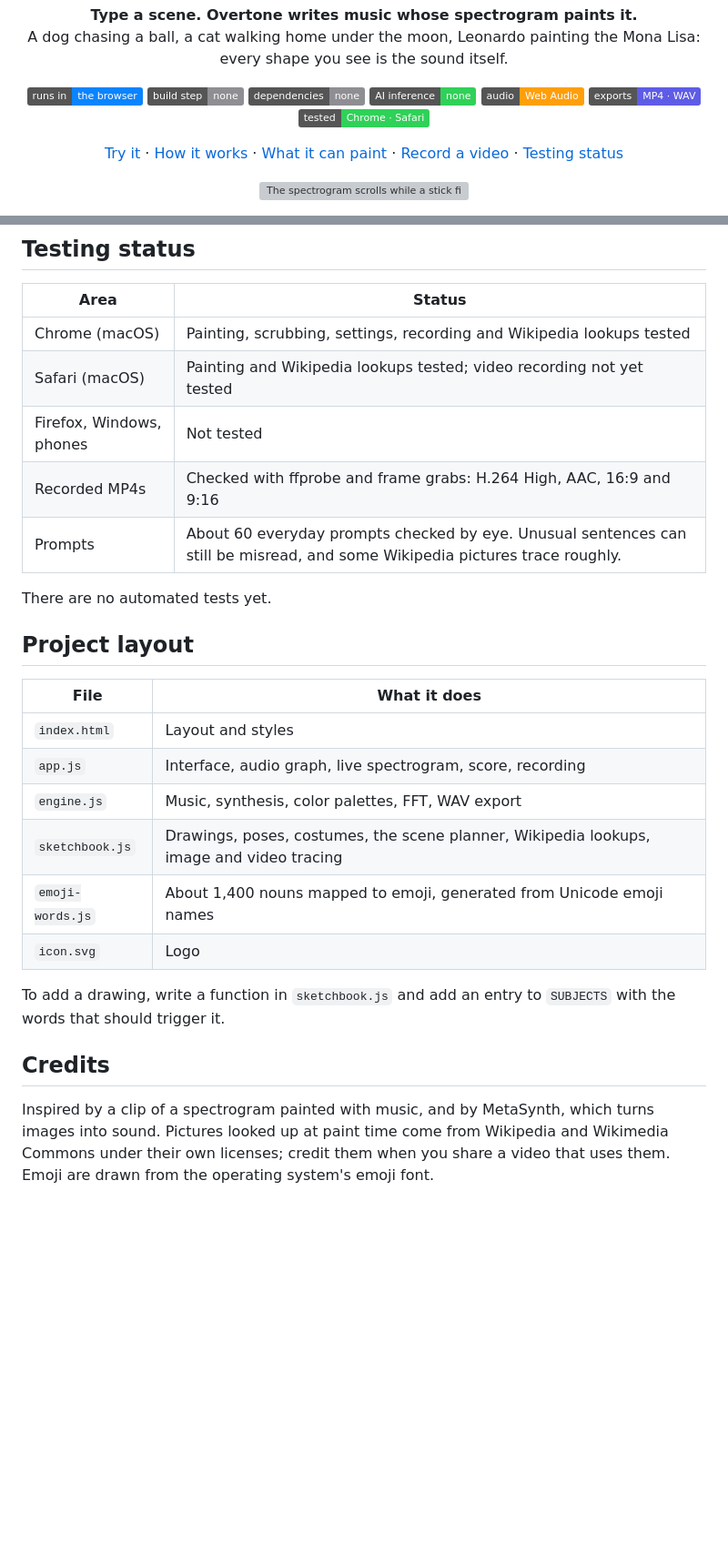
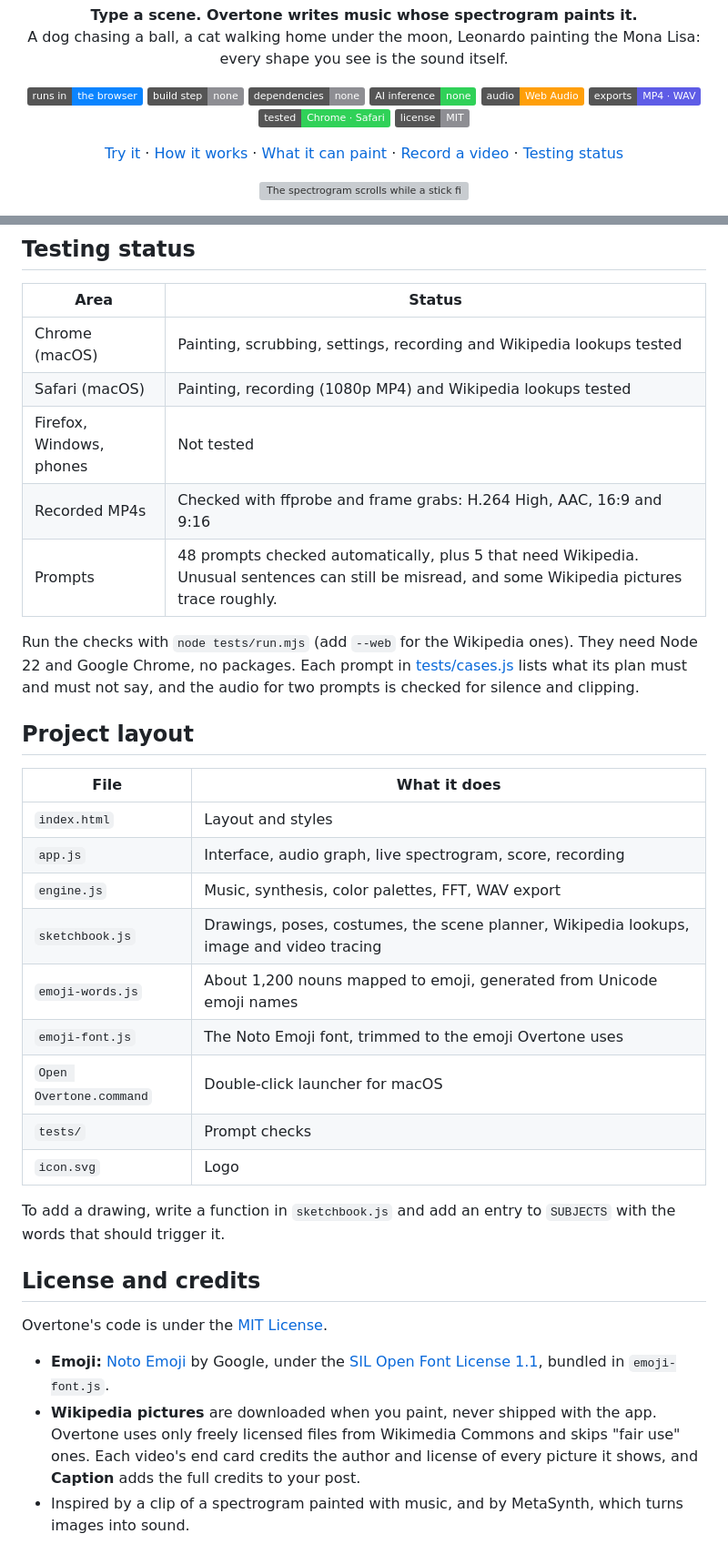
Before and after one commit to chrissotraidis/overtone, a Markdown page: README.md, 2 parts joined by grey strips. Shown at 91% size. Rendered like a GitHub page; badges without logos; blank space fills up the shorter version; grey boxes are pictures that could not be loaded.

```diff
--- a/README.md
+++ b/README.md
@@ -17,6 +17,7 @@
   <img alt="Web Audio" src="https://img.shields.io/badge/audio-Web%20Audio-FF9F0A">
   <img alt="Exports MP4 and WAV" src="https://img.shields.io/badge/exports-MP4%20%C2%B7%20WAV-5E5CE6">
   <img alt="Chrome and Safari tested" src="https://img.shields.io/badge/tested-Chrome%20%C2%B7%20Safari-30D158">
+  <a href="LICENSE"><img alt="MIT license" src="https://img.shields.io/badge/license-MIT-8E8E93"></a>
 </p>
 
 <p align="center">
@@ -106,12 +109,12 @@ Everything runs on your computer. Images and videos you load never leave it. Whe
 | Area | Status |
 |---|---|
 | Chrome (macOS) | Painting, scrubbing, settings, recording and Wikipedia lookups tested |
-| Safari (macOS) | Painting and Wikipedia lookups tested; video recording not yet tested |
+| Safari (macOS) | Painting, recording (1080p MP4) and Wikipedia lookups tested |
 | Firefox, Windows, phones | Not tested |
 | Recorded MP4s | Checked with ffprobe and frame grabs: H.264 High, AAC, 16:9 and 9:16 |
-| Prompts | About 60 everyday prompts checked by eye. Unusual sentences can still be misread, and some Wikipedia pictures trace roughly. |
+| Prompts | 48 prompts checked automatically, plus 5 that need Wikipedia. Unusual sentences can still be misread, and some Wikipedia pictures trace roughly. |
 
-There are no automated tests yet.
+Run the checks with `node tests/run.mjs` (add `--web` for the Wikipedia ones). They need Node 22 and Google Chrome, no packages. Each prompt in [tests/cases.js](tests/cases.js) lists what its plan must and must not say, and the audio for two prompts is checked for silence and clipping.
 
 ## Project layout
 
@@ -121,11 +124,18 @@ There are no automated tests yet.
 | `app.js` | Interface, audio graph, live spectrogram, score, recording |
 | `engine.js` | Music, synthesis, color palettes, FFT, WAV export |
 | `sketchbook.js` | Drawings, poses, costumes, the scene planner, Wikipedia lookups, image and video tracing |
-| `emoji-words.js` | About 1,400 nouns mapped to emoji, generated from Unicode emoji names |
+| `emoji-words.js` | About 1,200 nouns mapped to emoji, generated from Unicode emoji names |
+| `emoji-font.js` | The Noto Emoji font, trimmed to the emoji Overtone uses |
+| `Open Overtone.command` | Double-click launcher for macOS |
+| `tests/` | Prompt checks |
 | `icon.svg` | Logo |
 
 To add a drawing, write a function in `sketchbook.js` and add an entry to `SUBJECTS` with the words that should trigger it.
 
-## Credits
+## License and credits
 
-Inspired by a clip of a spectrogram painted with music, and by MetaSynth, which turns images into sound. Pictures looked up at paint time come from Wikipedia and Wikimedia Commons under their own licenses; credit them when you share a video that uses them. Emoji are drawn from the operating system's emoji font.
+Overtone's code is under the [MIT License](LICENSE).
+
+- **Emoji:** [Noto Emoji](https://github.com/googlefonts/noto-emoji) by Google, under the [SIL Open Font License 1.1](licenses/OFL-NotoEmoji.txt), bundled in `emoji-font.js`.
+- **Wikipedia pictures** are downloaded when you paint, never shipped with the app. Overtone uses only freely licensed files from Wikimedia Commons and skips "fair use" ones. Each video's end card credits the author and license of every picture it shows, and **Caption** adds the full credits to your post.
+- Inspired by a clip of a spectrogram painted with music, and by MetaSynth, which turns images into sound.
```
Also changed, not shown: other parts of README.md (+8 -6 lines), docs/images/app.png, 12 other files.
